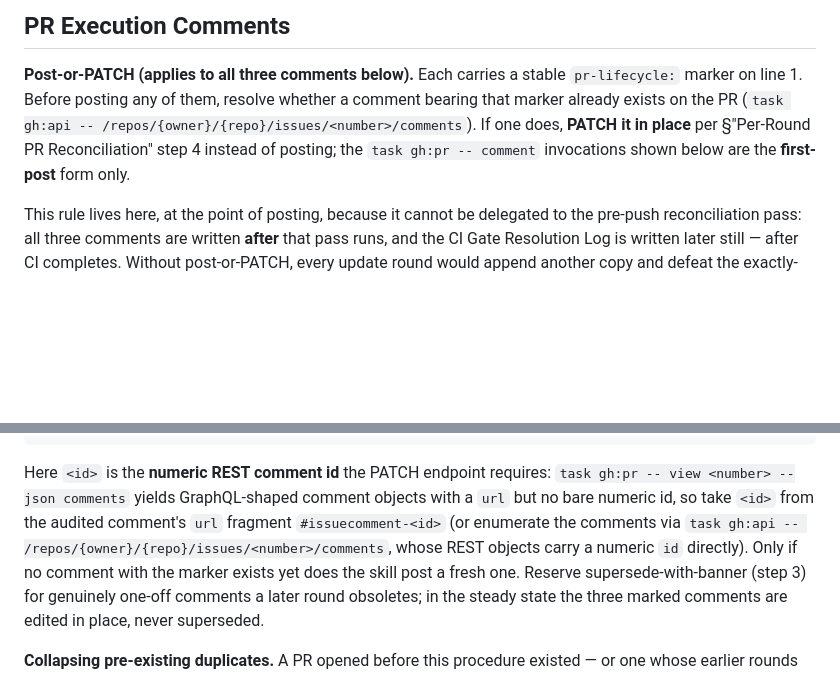
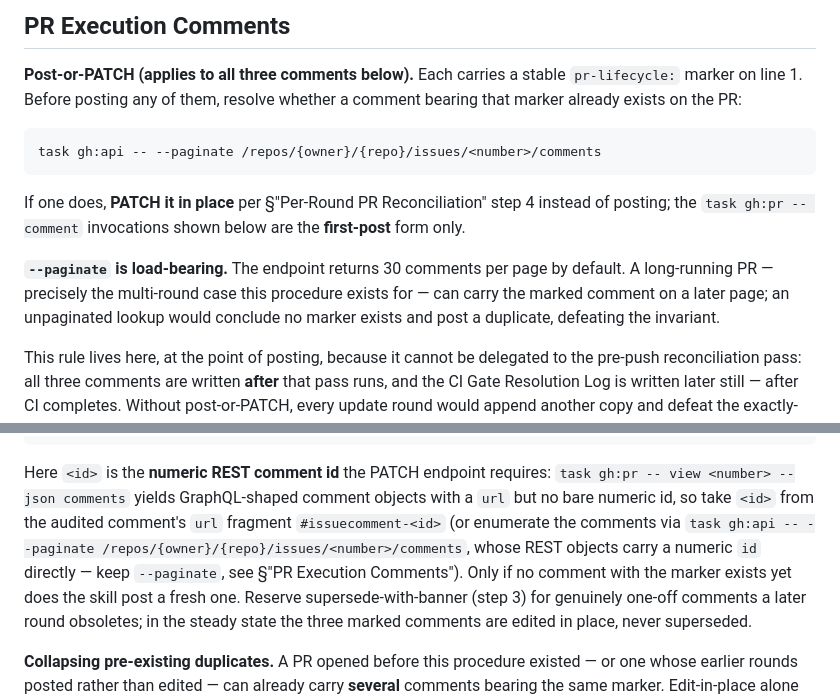
Before and after one commit to teatrie/brownfield-ai, a Markdown page: docs/pr_protocol.md, 2 parts joined by grey strips. GitHub-like rendering; blank space fills up the shorter version.

Commit message:
fix(pr-protocol): paginate the marker lookup
Round-3 gate finding. The issue-comments REST endpoint returns 30 per page by default, so on a long-running PR — precisely the multi-round case this procedure exists for — the marked comment can sit on a later page. An unpaginated lookup concludes no marker exists and posts a duplicate, defeating the invariant. Both lookup sites now pass --paginate, with a note that it is load-bearing.

````diff
--- a/docs/pr_protocol.md
+++ b/docs/pr_protocol.md
@@ -471,11 +471,21 @@ review explicitly reports GREEN.
 
 **Post-or-PATCH (applies to all three comments below).** Each carries a
 stable `pr-lifecycle:` marker on line 1. Before posting any of them,
-resolve whether a comment bearing that marker already exists on the PR
-(`task gh:api -- /repos/{owner}/{repo}/issues/<number>/comments`). If one
-does, **PATCH it in place** per §"Per-Round PR Reconciliation" step 4
-instead of posting; the `task gh:pr -- comment` invocations shown below
-are the **first-post** form only.
+resolve whether a comment bearing that marker already exists on the PR:
+
+```bash
+task gh:api -- --paginate /repos/{owner}/{repo}/issues/<number>/comments
+```
+
+If one does, **PATCH it in place** per §"Per-Round PR Reconciliation"
+step 4 instead of posting; the `task gh:pr -- comment` invocations shown
+below are the **first-post** form only.
+
+**`--paginate` is load-bearing.** The endpoint returns 30 comments per
+page by default. A long-running PR — precisely the multi-round case this
+procedure exists for — can carry the marked comment on a later page; an
+unpaginated lookup would conclude no marker exists and post a duplicate,
+defeating the invariant.
 
 This rule lives here, at the point of posting, because it cannot be
 delegated to the pre-push reconciliation pass: all three comments are
@@ -811,9 +821,10 @@ requires: `task gh:pr -- view <number> --json comments` yields
 GraphQL-shaped comment objects with a `url` but no bare numeric id, so
 take `<id>` from the audited comment's `url` fragment
 `#issuecomment-<id>` (or enumerate the comments via
-`task gh:api -- /repos/{owner}/{repo}/issues/<number>/comments`, whose
-REST objects carry a numeric `id` directly). Only if no comment with the
-marker exists yet does the skill post a fresh one. Reserve
+`task gh:api -- --paginate /repos/{owner}/{repo}/issues/<number>/comments`,
+whose REST objects carry a numeric `id` directly — keep `--paginate`, see
+§"PR Execution Comments"). Only if no comment with the marker exists yet
+does the skill post a fresh one. Reserve
 supersede-with-banner (step 3) for genuinely one-off comments a later
 round obsoletes; in the steady state the three marked comments are
 edited in place, never superseded.
````
